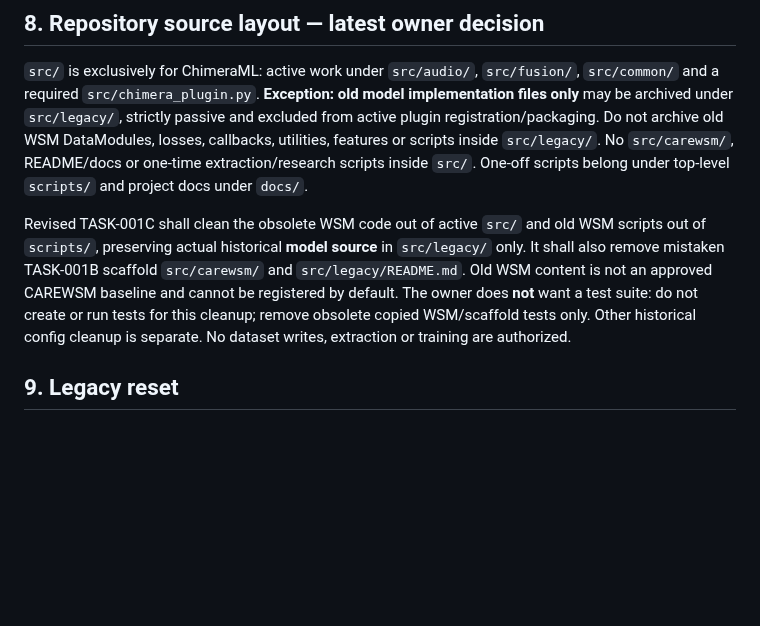
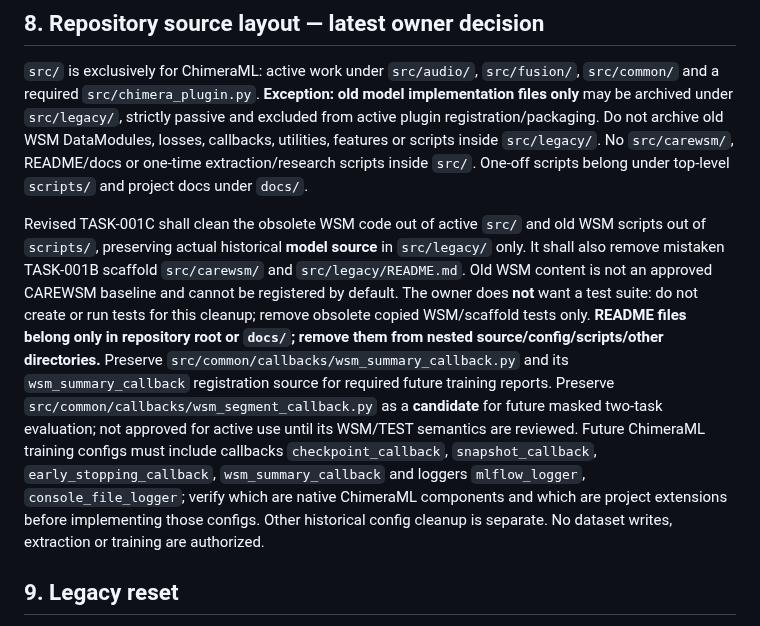
Before and after one commit to suslyash/CAREWSM, a Markdown page: docs/PROJECT_REQUIREMENTS.md, the part around the change. GitHub-like rendering; blank space fills up the shorter version.

Commit message:
Manager: specify callbacks/loggers and nested README cleanup in docs/PROJECT_REQUIREMENTS.md

```diff
--- a/docs/PROJECT_REQUIREMENTS.md
+++ b/docs/PROJECT_REQUIREMENTS.md
@@ -107,7 +107,7 @@ No split, label, feature file, or result may be silently rewritten.
 
 `src/` is exclusively for ChimeraML: active work under `src/audio/`, `src/fusion/`, `src/common/` and a required `src/chimera_plugin.py`. **Exception: old model implementation files only** may be archived under `src/legacy/`, strictly passive and excluded from active plugin registration/packaging. Do not archive old WSM DataModules, losses, callbacks, utilities, features or scripts inside `src/legacy/`. No `src/carewsm/`, README/docs or one-time extraction/research scripts inside `src/`. One-off scripts belong under top-level `scripts/` and project docs under `docs/`.
 
-Revised TASK-001C shall clean the obsolete WSM code out of active `src/` and old WSM scripts out of `scripts/`, preserving actual historical **model source** in `src/legacy/` only. It shall also remove mistaken TASK-001B scaffold `src/carewsm/` and `src/legacy/README.md`. Old WSM content is not an approved CAREWSM baseline and cannot be registered by default. The owner does **not** want a test suite: do not create or run tests for this cleanup; remove obsolete copied WSM/scaffold tests only. Other historical config cleanup is separate. No dataset writes, extraction or training are authorized.
+Revised TASK-001C shall clean the obsolete WSM code out of active `src/` and old WSM scripts out of `scripts/`, preserving actual historical **model source** in `src/legacy/` only. It shall also remove mistaken TASK-001B scaffold `src/carewsm/` and `src/legacy/README.md`. Old WSM content is not an approved CAREWSM baseline and cannot be registered by default. The owner does **not** want a test suite: do not create or run tests for this cleanup; remove obsolete copied WSM/scaffold tests only. **README files belong only in repository root or `docs/`; remove them from nested source/config/scripts/other directories.** Preserve `src/common/callbacks/wsm_summary_callback.py` and its `wsm_summary_callback` registration source for required future training reports. Preserve `src/common/callbacks/wsm_segment_callback.py` as a **candidate** for future masked two-task evaluation; not approved for active use until its WSM/TEST semantics are reviewed. Future ChimeraML training configs must include callbacks `checkpoint_callback`, `snapshot_callback`, `early_stopping_callback`, `wsm_summary_callback` and loggers `mlflow_logger`, `console_file_logger`; verify which are native ChimeraML components and which are project extensions before implementing those configs. Other historical config cleanup is separate. No dataset writes, extraction or training are authorized.
 
 ## 9. Legacy reset
 
```
